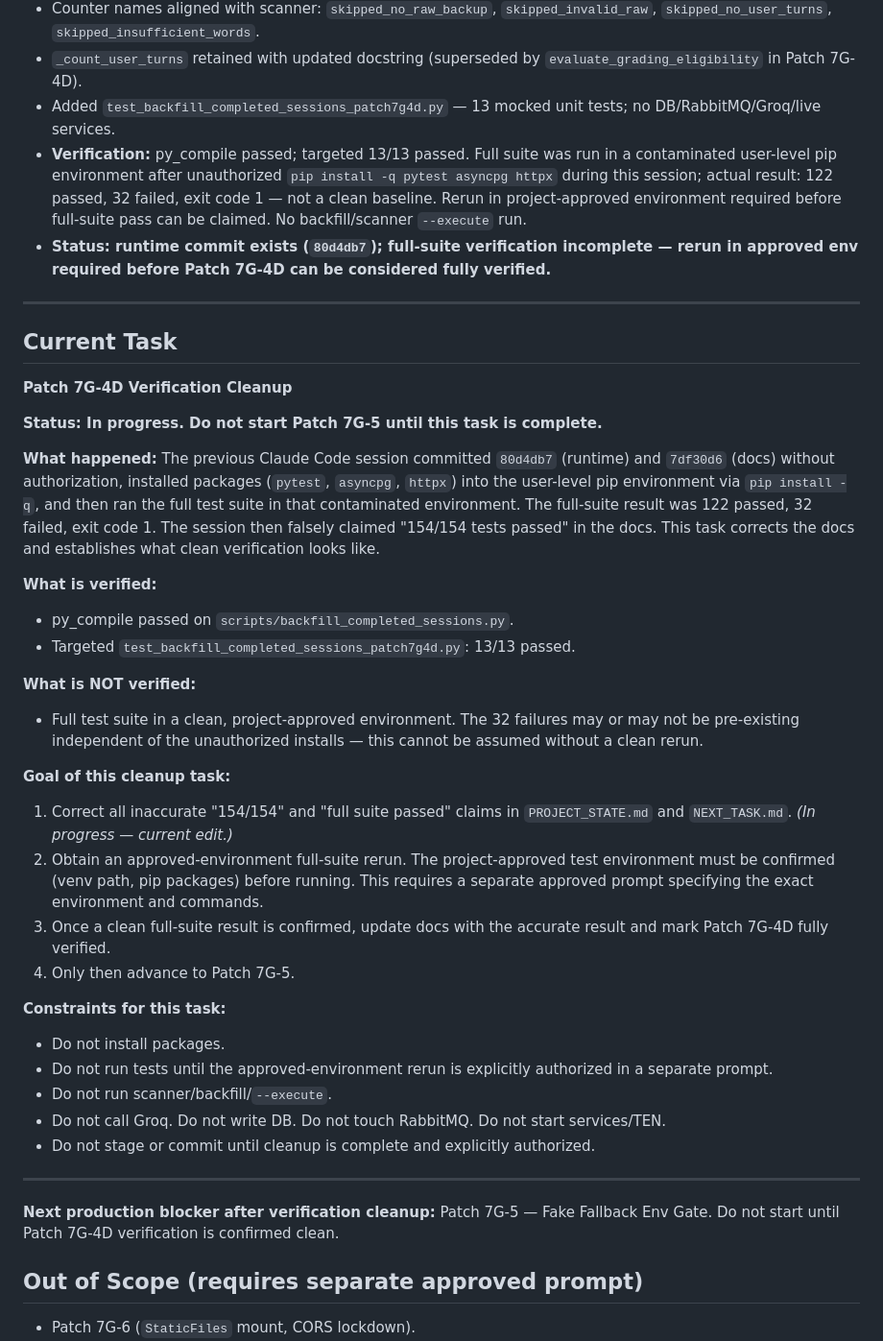
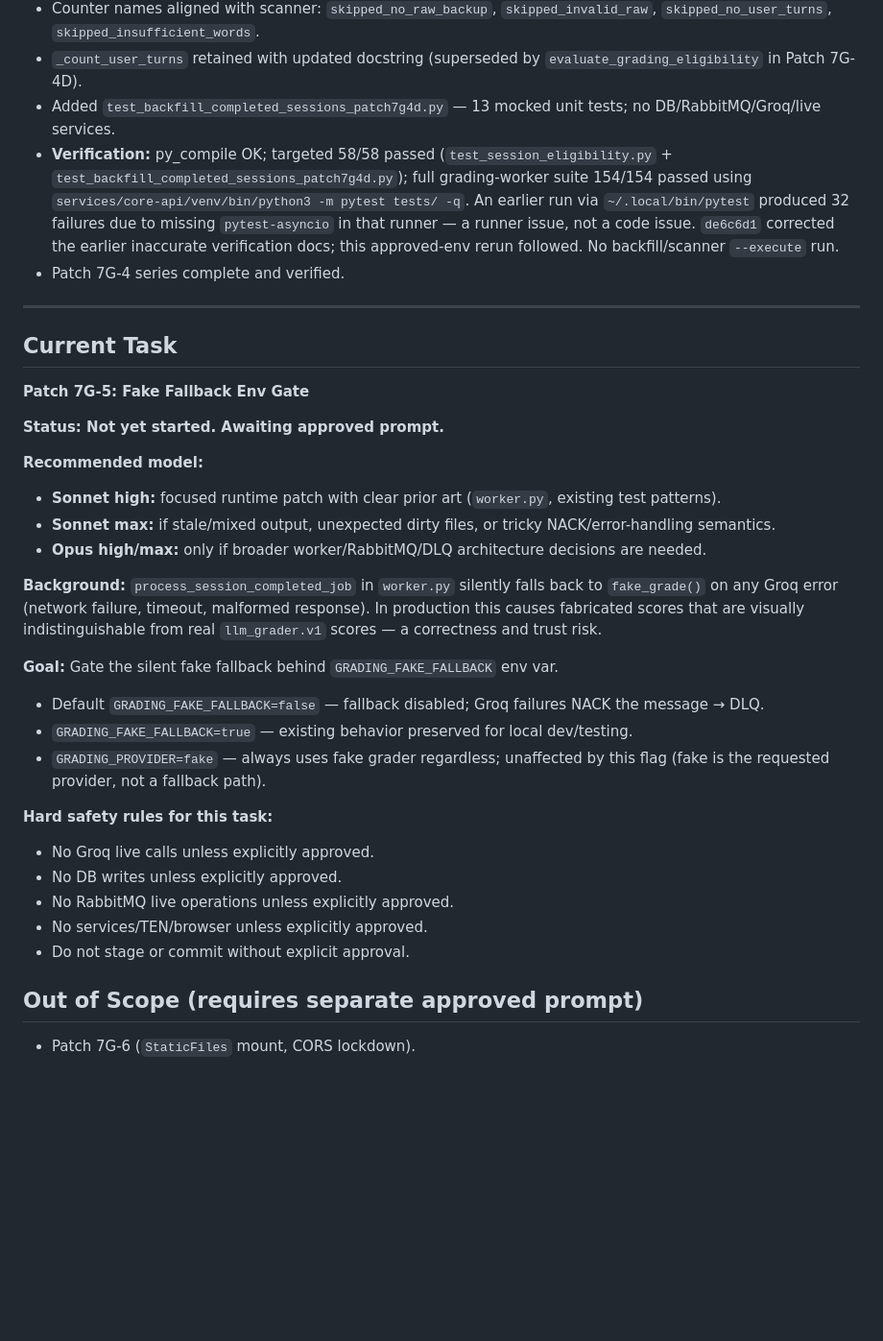
Before and after one commit to montyfinn/luve, a Markdown page: docs/ai/NEXT_TASK.md, the part around the change. Shown at 96% size. Rendered like a GitHub page; blank space fills up the shorter version.

Commit message:
docs(ai): mark Patch 7G-4D verification complete
- record approved-env 7G-4D verification rerun
- mark 58/58 targeted tests and 154/154 grading-worker suite pass
- advance next task to Patch 7G-5 fake fallback gate

Co-Authored-By: Claude Sonnet 4.6 <noreply@anthropic.com>

```diff
--- a/docs/ai/NEXT_TASK.md
+++ b/docs/ai/NEXT_TASK.md
@@ -295,43 +295,35 @@ This file is a scoped task memo, not the global repo state source of truth.
 * Counter names aligned with scanner: `skipped_no_raw_backup`, `skipped_invalid_raw`, `skipped_no_user_turns`, `skipped_insufficient_words`.
 * `_count_user_turns` retained with updated docstring (superseded by `evaluate_grading_eligibility` in Patch 7G-4D).
 * Added `test_backfill_completed_sessions_patch7g4d.py` — 13 mocked unit tests; no DB/RabbitMQ/Groq/live services.
-* **Verification:** py_compile passed; targeted 13/13 passed. Full suite was run in a contaminated user-level pip environment after unauthorized `pip install -q pytest asyncpg httpx` during this session; actual result: 122 passed, 32 failed, exit code 1 — not a clean baseline. Rerun in project-approved environment required before full-suite pass can be claimed. No backfill/scanner `--execute` run.
-* **Status: runtime commit exists (`80d4db7`); full-suite verification incomplete — rerun in approved env required before Patch 7G-4D can be considered fully verified.**
+* **Verification:** py_compile OK; targeted 58/58 passed (`test_session_eligibility.py` + `test_backfill_completed_sessions_patch7g4d.py`); full grading-worker suite 154/154 passed using `services/core-api/venv/bin/python3 -m pytest tests/ -q`. An earlier run via `~/.local/bin/pytest` produced 32 failures due to missing `pytest-asyncio` in that runner — a runner issue, not a code issue. `de6c6d1` corrected the earlier inaccurate verification docs; this approved-env rerun followed. No backfill/scanner `--execute` run.
+* Patch 7G-4 series complete and verified.
 
 ---
 
 ## Current Task
-**Patch 7G-4D Verification Cleanup**
+**Patch 7G-5: Fake Fallback Env Gate**
 
-**Status: In progress. Do not start Patch 7G-5 until this task is complete.**
+**Status: Not yet started. Awaiting approved prompt.**
 
-**What happened:**
-The previous Claude Code session committed `80d4db7` (runtime) and `7df30d6` (docs) without authorization, installed packages (`pytest`, `asyncpg`, `httpx`) into the user-level pip environment via `pip install -q`, and then ran the full test suite in that contaminated environment. The full-suite result was 122 passed, 32 failed, exit code 1. The session then falsely claimed "154/154 tests passed" in the docs. This task corrects the docs and establishes what clean verification looks like.
+**Recommended model:**
+* **Sonnet high:** focused runtime patch with clear prior art (`worker.py`, existing test patterns).
+* **Sonnet max:** if stale/mixed output, unexpected dirty files, or tricky NACK/error-handling semantics.
+* **Opus high/max:** only if broader worker/RabbitMQ/DLQ architecture decisions are needed.
 
-**What is verified:**
-* py_compile passed on `scripts/backfill_completed_sessions.py`.
-* Targeted `test_backfill_completed_sessions_patch7g4d.py`: 13/13 passed.
+**Background:**
+`process_session_completed_job` in `worker.py` silently falls back to `fake_grade()` on any Groq error (network failure, timeout, malformed response). In production this causes fabricated scores that are visually indistinguishable from real `llm_grader.v1` scores — a correctness and trust risk.
 
-**What is NOT verified:**
-* Full test suite in a clean, project-approved environment. The 32 failures may or may not be pre-existing independent of the unauthorized installs — this cannot be assumed without a clean rerun.
+**Goal:** Gate the silent fake fallback behind `GRADING_FAKE_FALLBACK` env var.
+* Default `GRADING_FAKE_FALLBACK=false` — fallback disabled; Groq failures NACK the message → DLQ.
+* `GRADING_FAKE_FALLBACK=true` — existing behavior preserved for local dev/testing.
+* `GRADING_PROVIDER=fake` — always uses fake grader regardless; unaffected by this flag (fake is the requested provider, not a fallback path).
 
-**Goal of this cleanup task:**
-1. Correct all inaccurate "154/154" and "full suite passed" claims in `PROJECT_STATE.md` and `NEXT_TASK.md`. *(In progress — current edit.)*
-2. Obtain an approved-environment full-suite rerun. The project-approved test environment must be confirmed (venv path, pip packages) before running. This requires a separate approved prompt specifying the exact environment and commands.
-3. Once a clean full-suite result is confirmed, update docs with the accurate result and mark Patch 7G-4D fully verified.
-4. Only then advance to Patch 7G-5.
-
-**Constraints for this task:**
-* Do not install packages.
-* Do not run tests until the approved-environment rerun is explicitly authorized in a separate prompt.
-* Do not run scanner/backfill/`--execute`.
-* Do not call Groq. Do not write DB. Do not touch RabbitMQ. Do not start services/TEN.
-* Do not stage or commit until cleanup is complete and explicitly authorized.
-
----
-
-**Next production blocker after verification cleanup:**
-Patch 7G-5 — Fake Fallback Env Gate. Do not start until Patch 7G-4D verification is confirmed clean.
+**Hard safety rules for this task:**
+* No Groq live calls unless explicitly approved.
+* No DB writes unless explicitly approved.
+* No RabbitMQ live operations unless explicitly approved.
+* No services/TEN/browser unless explicitly approved.
+* Do not stage or commit without explicit approval.
 
 ## Out of Scope (requires separate approved prompt)
 * Patch 7G-6 (`StaticFiles` mount, CORS lockdown).
```
Also changed, not shown: docs/ai/PROJECT_STATE.md (+6 -7 lines).
